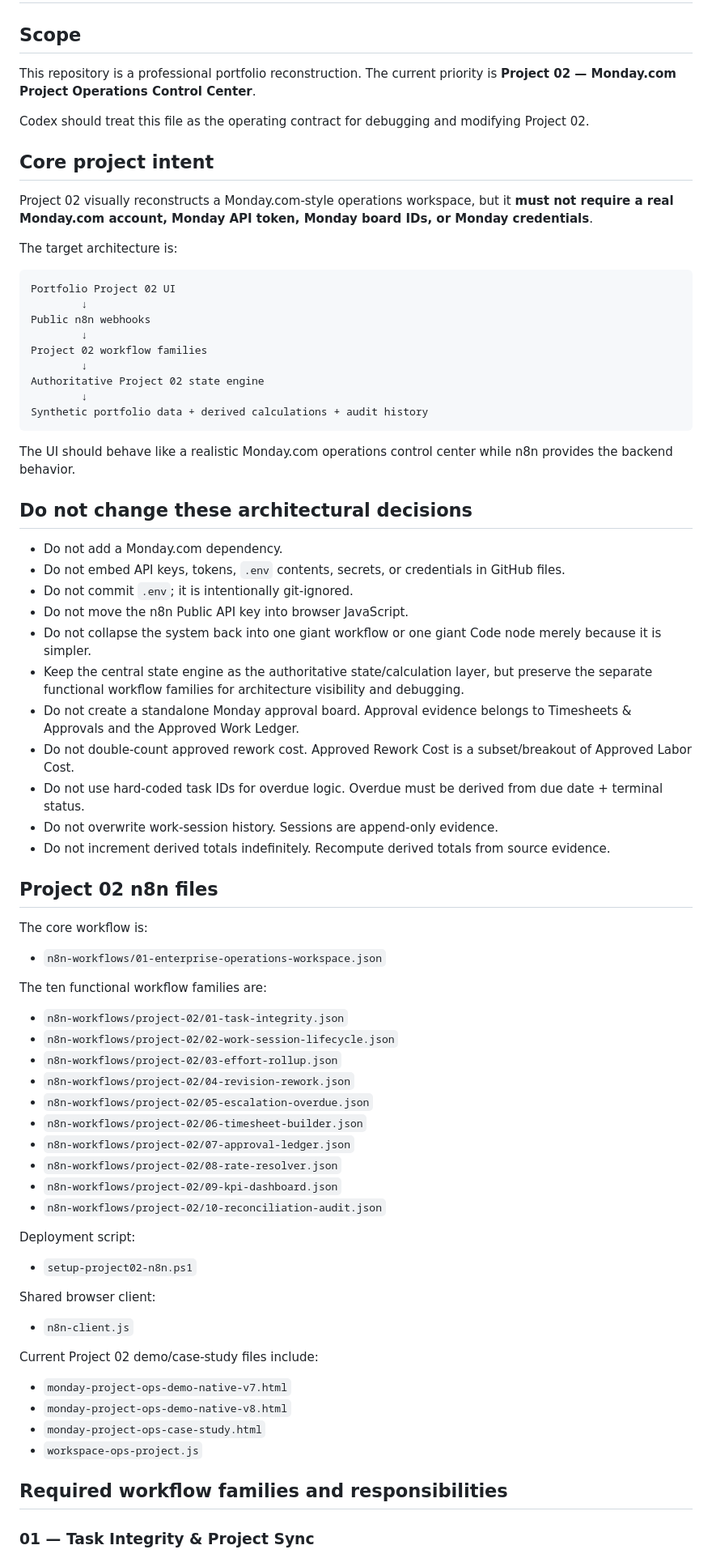
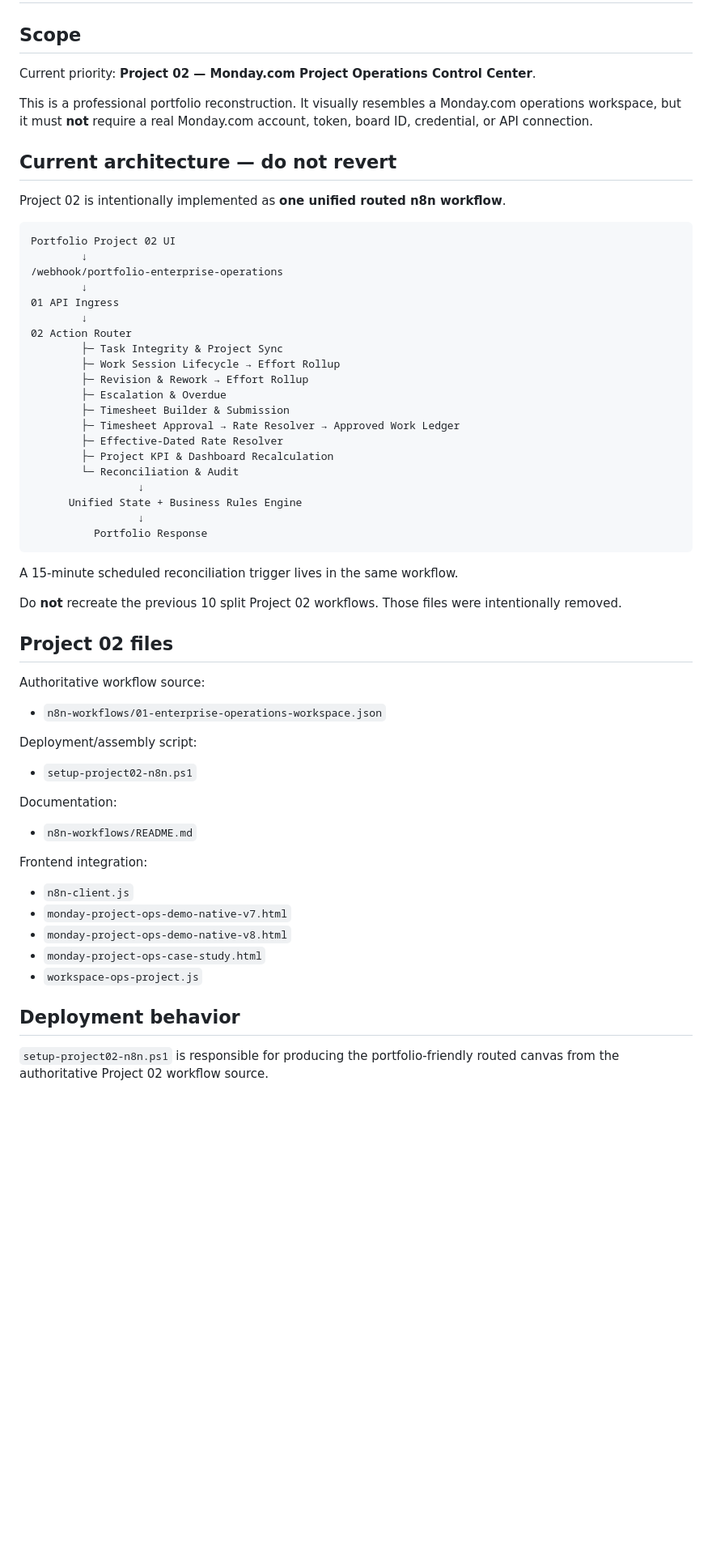
Before and after one commit to danicaexcel/danicaboton.github.io, a Markdown page: AGENTS.md, the part around one of its changes. Shown at 81% size. Rendered like a GitHub page; blank space fills up the shorter version.

Commit message:
Align Codex instructions with unified Project 02 workflow

````diff
--- a/AGENTS.md
+++ b/AGENTS.md
@@ -2,79 +2,64 @@
 
 ## Scope
 
-This repository is a professional portfolio reconstruction. The current priority is **Project 02 — Monday.com Project Operations Control Center**.
+Current priority: **Project 02 — Monday.com Project Operations Control Center**.
 
-Codex should treat this file as the operating contract for debugging and modifying Project 02.
+This is a professional portfolio reconstruction. It visually resembles a Monday.com operations workspace, but it must **not** require a real Monday.com account, token, board ID, credential, or API connection.
 
-## Core project intent
+## Current architecture — do not revert
 
-Project 02 visually reconstructs a Monday.com-style operations workspace, but it **must not require a real Monday.com account, Monday API token, Monday board IDs, or Monday credentials**.
-
-The target architecture is:
+Project 02 is intentionally implemented as **one unified routed n8n workflow**.
 
 ```text
 Portfolio Project 02 UI
         ↓
-Public n8n webhooks
+/webhook/portfolio-enterprise-operations
         ↓
-Project 02 workflow families
+01 API Ingress
         ↓
-Authoritative Project 02 state engine
-        ↓
-Synthetic portfolio data + derived calculations + audit history
+02 Action Router
+        ├─ Task Integrity & Project Sync
+        ├─ Work Session Lifecycle → Effort Rollup
+        ├─ Revision & Rework → Effort Rollup
+        ├─ Escalation & Overdue
+        ├─ Timesheet Builder & Submission
+        ├─ Timesheet Approval → Rate Resolver → Approved Work Ledger
+        ├─ Effective-Dated Rate Resolver
+        ├─ Project KPI & Dashboard Recalculation
+        └─ Reconciliation & Audit
+                 ↓
+      Unified State + Business Rules Engine
+                 ↓
+          Portfolio Response
 ```
 
-The UI should behave like a realistic Monday.com operations control center while n8n provides the backend behavior.
+A 15-minute scheduled reconciliation trigger lives in the same workflow.
 
-## Do not change these architectural decisions
+Do **not** recreate the previous 10 split Project 02 workflows. Those files were intentionally removed.
 
-- Do not add a Monday.com dependency.
-- Do not embed API keys, tokens, `.env` contents, secrets, or credentials in GitHub files.
-- Do not commit `.env`; it is intentionally git-ignored.
-- Do not move the n8n Public API key into browser JavaScript.
-- Do not collapse the system back into one giant workflow or one giant Code node merely because it is simpler.
-- Keep the central state engine as the authoritative state/calculation layer, but preserve the separate functional workflow families for architecture visibility and debugging.
-- Do not create a standalone Monday approval board. Approval evidence belongs to Timesheets & Approvals and the Approved Work Ledger.
-- Do not double-count approved rework cost. Approved Rework Cost is a subset/breakout of Approved Labor Cost.
-- Do not use hard-coded task IDs for overdue logic. Overdue must be derived from due date + terminal status.
-- Do not overwrite work-session history. Sessions are append-only evidence.
-- Do not increment derived totals indefinitely. Recompute derived totals from source evidence.
+## Project 02 files
 
-## Project 02 n8n files
-
-The core workflow is:
+Authoritative workflow source:
 
 - `n8n-workflows/01-enterprise-operations-workspace.json`
 
-The ten functional workflow families are:
-
-- `n8n-workflows/project-02/01-task-integrity.json`
-- `n8n-workflows/project-02/02-work-session-lifecycle.json`
-- `n8n-workflows/project-02/03-effort-rollup.json`
-- `n8n-workflows/project-02/04-revision-rework.json`
-- `n8n-workflows/project-02/05-escalation-overdue.json`
-- `n8n-workflows/project-02/06-timesheet-builder.json`
-- `n8n-workflows/project-02/07-approval-ledger.json`
-- `n8n-workflows/project-02/08-rate-resolver.json`
-- `n8n-workflows/project-02/09-kpi-dashboard.json`
-- `n8n-workflows/project-02/10-reconciliation-audit.json`
-
-Deployment script:
+Deployment/assembly script:
 
 - `setup-project02-n8n.ps1`
 
-Shared browser client:
+Documentation:
+
+- `n8n-workflows/README.md`
+
+Frontend integration:
 
 - `n8n-client.js`
-
-Current Project 02 demo/case-study files include:
-
 - `monday-project-ops-demo-native-v7.html`
 - `monday-project-ops-demo-native-v8.html`
 - `monday-project-ops-case-study.html`
 - `workspace-ops-project.js`
 
-## Required workflow families and responsibilities
+## Deployment behavior
 
-### 01 — Task Integrity & Project Sync
+`setup-project02-n8n.ps1` is responsible for producing the portfolio-friendly routed canvas from the authoritative Project 02 workflow source.
 
````
Also changed, not shown: other parts of AGENTS.md (+184 -247 lines).
